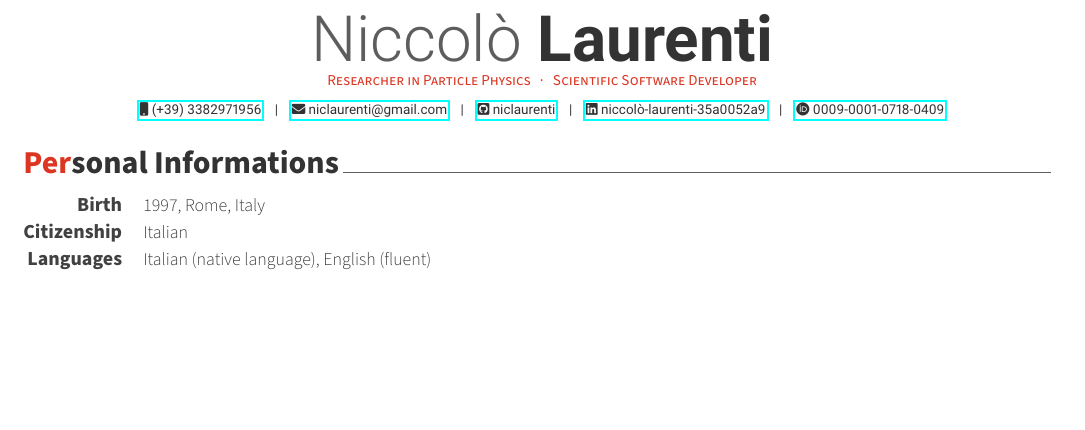
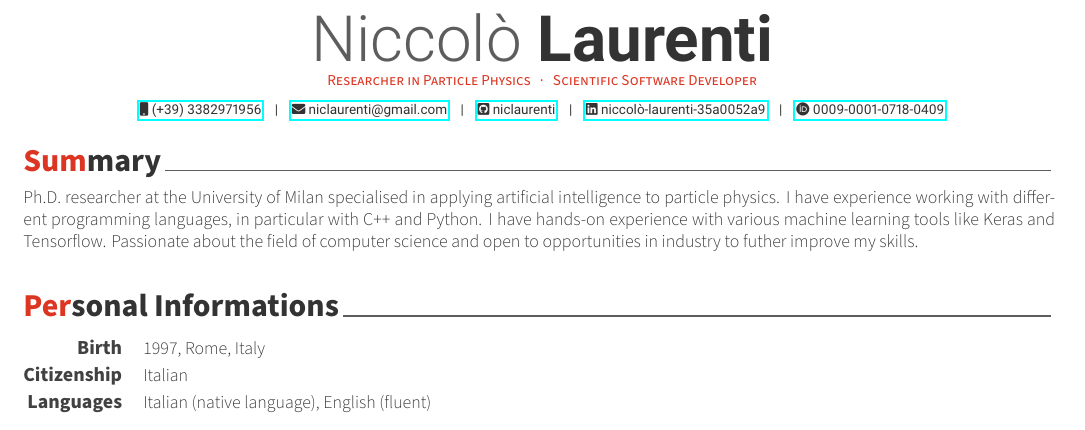
Before and after one commit to niclaurenti/CV, a LaTeX CV (cv.tex, which reads cv/summary.tex): part of page 1 of 2, cut so that both start at the same text, the shorter picture padded with empty space. The pictures show the PDF file cv.pdf that the author committed with the source.

Commit message:
Add summary

```diff
--- /dev/null
+++ b/cv/summary.tex
@@ -0,0 +1,17 @@
+%-------------------------------------------------------------------------------
+%	SECTION TITLE
+%-------------------------------------------------------------------------------
+\cvsection{Summary}
+
+
+%-------------------------------------------------------------------------------
+%	CONTENT
+%-------------------------------------------------------------------------------
+\begin{cvparagraph}
+
+%---------------------------------------------------------
+Ph.D.\ researcher at the University of Milan specialised in applying artificial intelligence to particle physics.
+I have experience working with different programming languages, in particular with C++ and Python.
+I have hands-on experience with various machine learning tools like Keras and Tensorflow.
+Passionate about the field of computer science and open to opportunities in industry to futher improve my skills.
+\end{cvparagraph}
```
Also changed, not shown: cv.tex (+4 -3 lines), cv/education.tex (+1 -1 lines), cv/experience.tex (+3 -3 lines), cv/teaching.tex (+0 -4 lines), cv.pdf.
